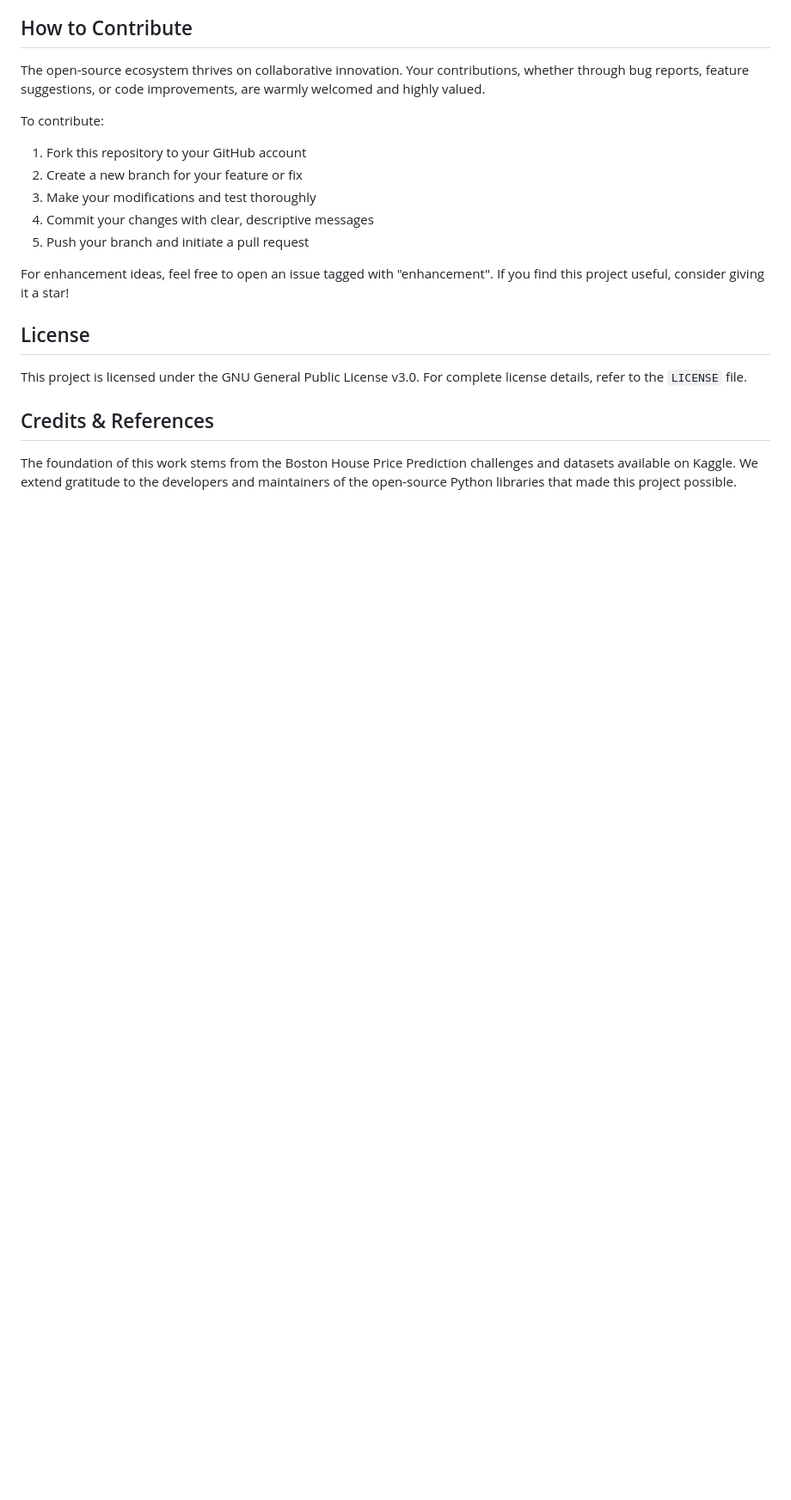
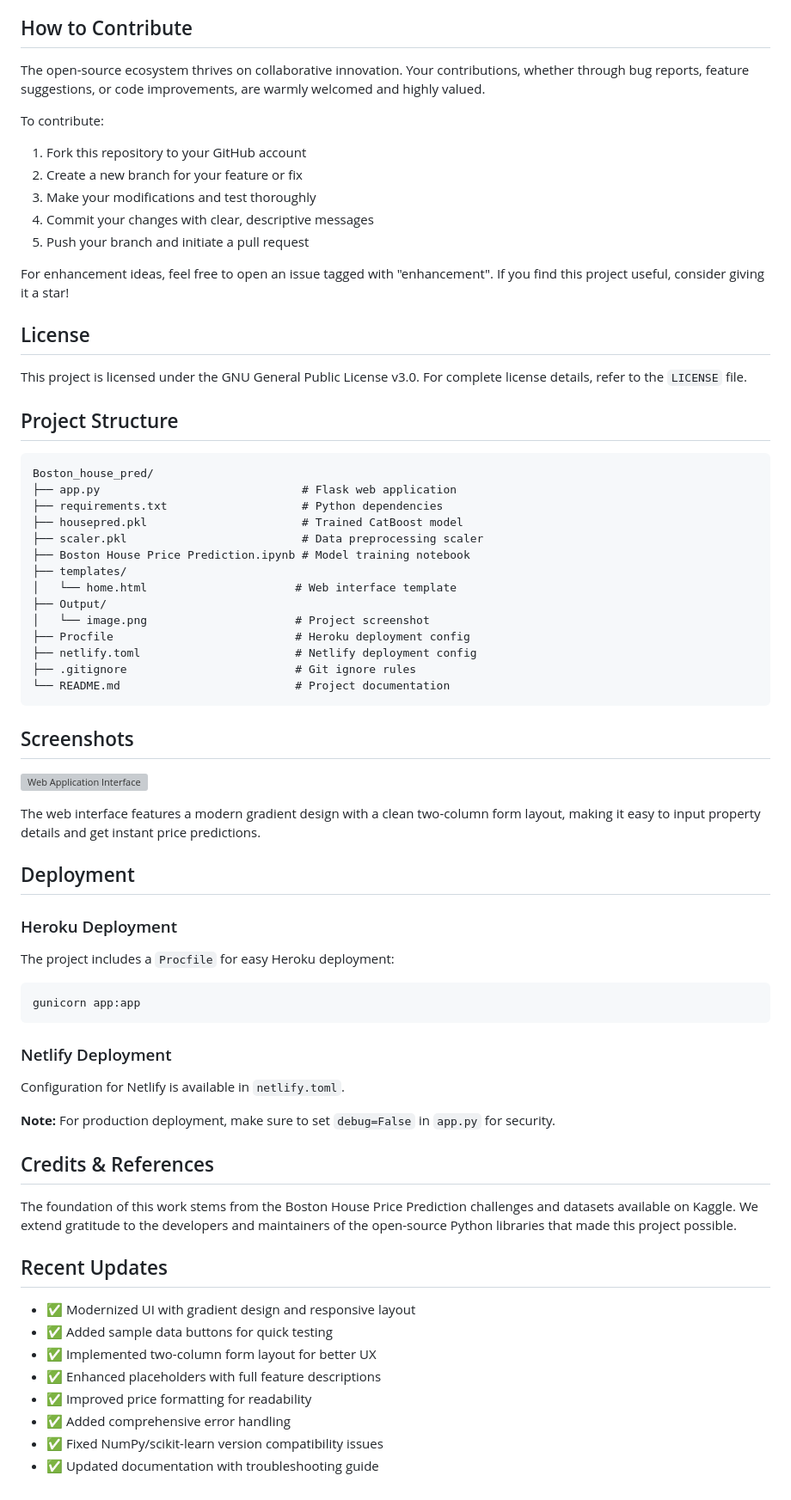
Before and after one commit to chauhanavi21/Boston_house_pred, a Markdown page: README.md, the part around one of its changes. Shown at 86% size. Rendered like a GitHub page; blank space fills up the shorter version; grey boxes are pictures that could not be loaded.

````diff
--- a/README.md
+++ b/README.md
@@ -104,6 +237,58 @@ For enhancement ideas, feel free to open an issue tagged with "enhancement". If
 
 This project is licensed under the GNU General Public License v3.0. For complete license details, refer to the `LICENSE` file.
 
+## Project Structure
+
+```
+Boston_house_pred/
+├── app.py                              # Flask web application
+├── requirements.txt                    # Python dependencies
+├── housepred.pkl                       # Trained CatBoost model
+├── scaler.pkl                          # Data preprocessing scaler
+├── Boston House Price Prediction.ipynb # Model training notebook
+├── templates/
+│   └── home.html                      # Web interface template
+├── Output/
+│   └── image.png                      # Project screenshot
+├── Procfile                           # Heroku deployment config
+├── netlify.toml                       # Netlify deployment config
+├── .gitignore                         # Git ignore rules
+└── README.md                          # Project documentation
+```
+
+## Screenshots
+
+![Web Application Interface](Output/image.png)
+
+The web interface features a modern gradient design with a clean two-column form layout, making it easy to input property details and get instant price predictions.
+
+## Deployment
+
+### Heroku Deployment
+
+The project includes a `Procfile` for easy Heroku deployment:
+
+```bash
+gunicorn app:app
+```
+
+### Netlify Deployment
+
+Configuration for Netlify is available in `netlify.toml`.
+
+**Note:** For production deployment, make sure to set `debug=False` in `app.py` for security.
+
 ## Credits & References
 
 The foundation of this work stems from the Boston House Price Prediction challenges and datasets available on Kaggle. We extend gratitude to the developers and maintainers of the open-source Python libraries that made this project possible.
+
+## Recent Updates
+
+- ✅ Modernized UI with gradient design and responsive layout
+- ✅ Added sample data buttons for quick testing
+- ✅ Implemented two-column form layout for better UX
+- ✅ Enhanced placeholders with full feature descriptions
+- ✅ Improved price formatting for readability
+- ✅ Added comprehensive error handling
+- ✅ Fixed NumPy/scikit-learn version compatibility issues
+- ✅ Updated documentation with troubleshooting guide
````
Also changed, not shown: other parts of README.md (+140 -7 lines).
